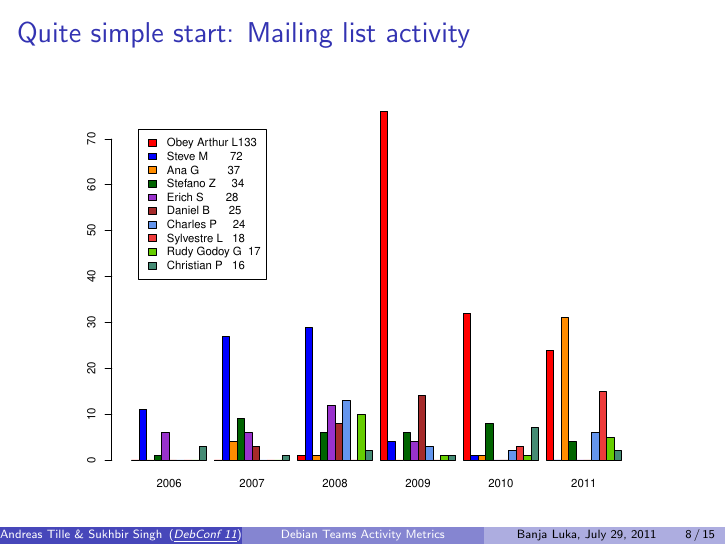
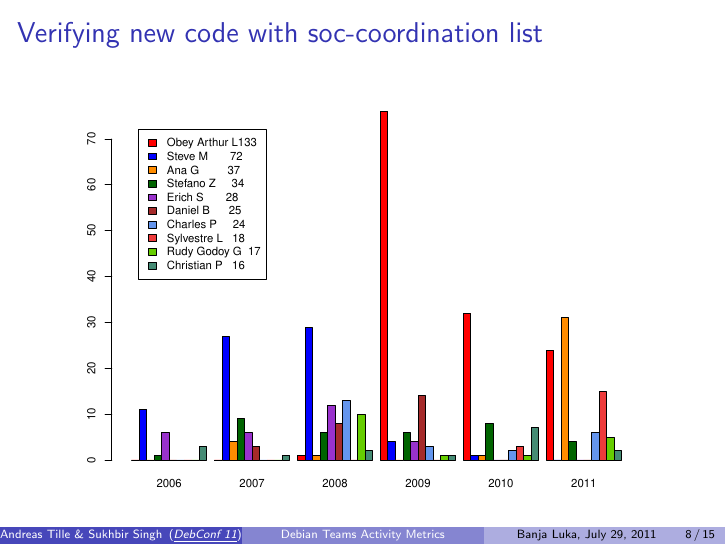
Before and after one commit to nxvipin/Teammetrics, LaTeX slides (talks/201107_debconf/liststats.tex): page 8 of 28. Compiled offline with pdfLaTeX.

Commit message:
Fixed headline of soc-coordination slide

```diff
--- a/talks/201107_debconf/liststats.tex
+++ b/talks/201107_debconf/liststats.tex
@@ -92,7 +92,7 @@
 \end{frame}
 
 \begin{frame}
-  \frametitle{Quite simple start: Mailing list activity}
+  \frametitle{Verifying new code with soc-coordination list}
       \begin{center}
         \includegraphics[width=0.9\textwidth]{authorstat_soc-coordination}
       \end{center}
```
